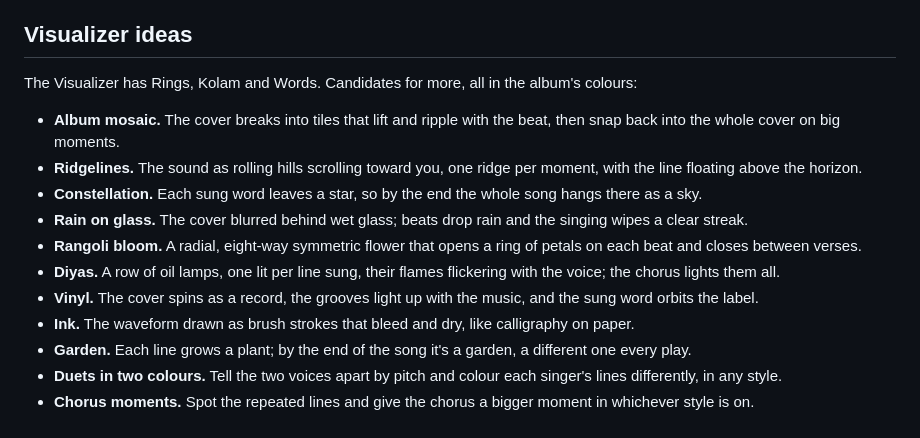
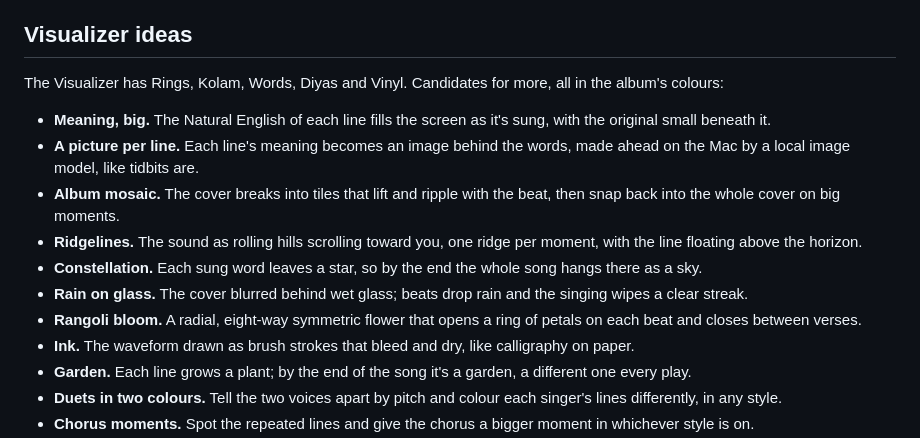
Before and after one commit to pr4peace/desk-music-companion, a Markdown page: ROADMAP.md, the part around the change. GitHub-like rendering.

```diff
--- a/ROADMAP.md
+++ b/ROADMAP.md
@@ -23,15 +23,15 @@ What's being worked on, what's next, and good things to pick up. If you take som
 
 ## Visualizer ideas
 
-The Visualizer has Rings, Kolam and Words. Candidates for more, all in the album's colours:
+The Visualizer has Rings, Kolam, Words, Diyas and Vinyl. Candidates for more, all in the album's colours:
 
+- **Meaning, big.** The Natural English of each line fills the screen as it's sung, with the original small beneath it.
+- **A picture per line.** Each line's meaning becomes an image behind the words, made ahead on the Mac by a local image model, like tidbits are.
 - **Album mosaic.** The cover breaks into tiles that lift and ripple with the beat, then snap back into the whole cover on big moments.
 - **Ridgelines.** The sound as rolling hills scrolling toward you, one ridge per moment, with the line floating above the horizon.
 - **Constellation.** Each sung word leaves a star, so by the end the whole song hangs there as a sky.
 - **Rain on glass.** The cover blurred behind wet glass; beats drop rain and the singing wipes a clear streak.
 - **Rangoli bloom.** A radial, eight-way symmetric flower that opens a ring of petals on each beat and closes between verses.
-- **Diyas.** A row of oil lamps, one lit per line sung, their flames flickering with the voice; the chorus lights them all.
-- **Vinyl.** The cover spins as a record, the grooves light up with the music, and the sung word orbits the label.
 - **Ink.** The waveform drawn as brush strokes that bleed and dry, like calligraphy on paper.
 - **Garden.** Each line grows a plant; by the end of the song it's a garden, a different one every play.
 - **Duets in two colours.** Tell the two voices apart by pitch and colour each singer's lines differently, in any style.
```
Also changed, not shown: README.md (+20 -5 lines), docs/screenshots/controls.jpg, docs/screenshots/diyas.jpg (added), docs/screenshots/meaning.jpg (added), docs/screenshots/vinyl.jpg (added), 4 other files.
